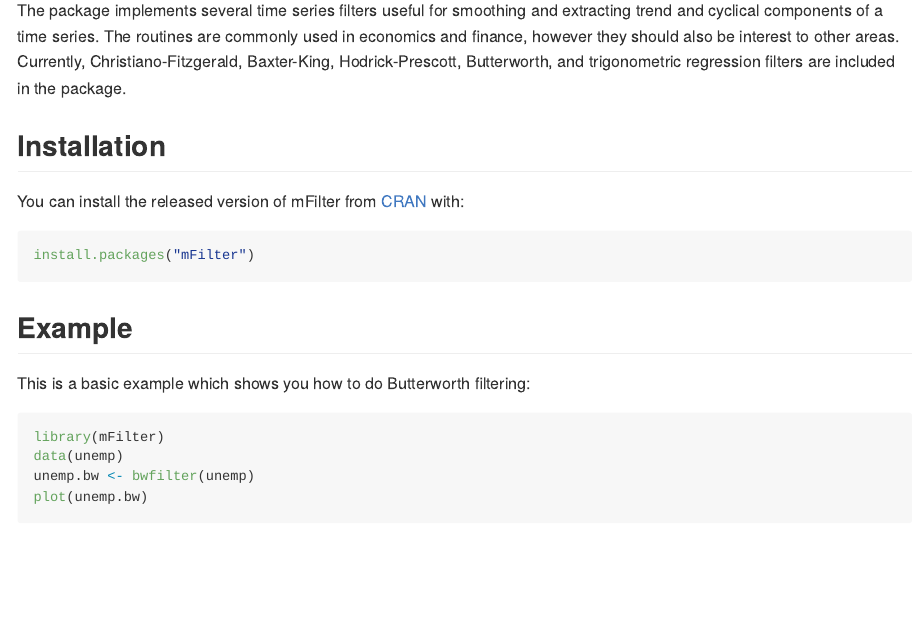
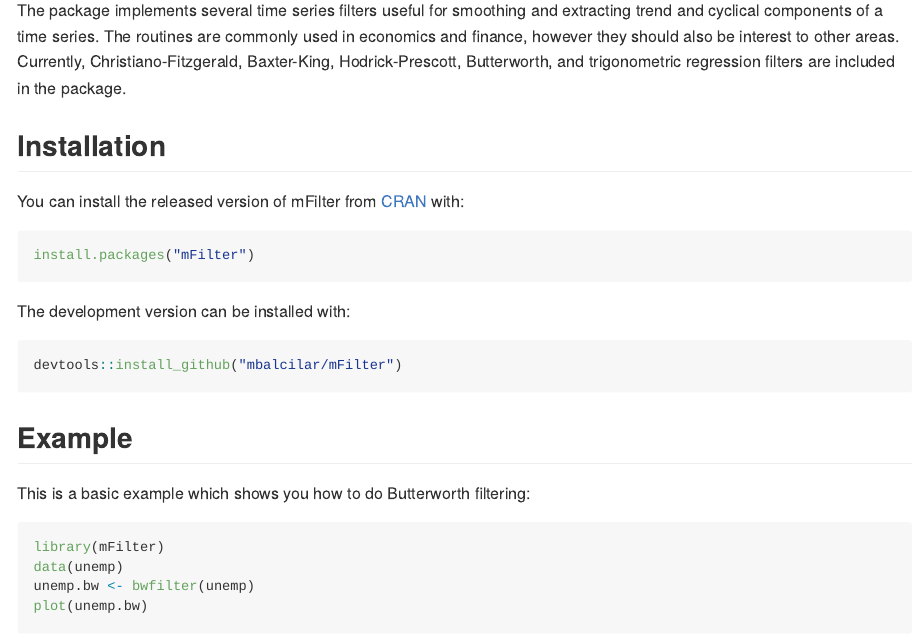
Before and after one commit to mbalcilar/mFilter, an R Markdown document (README.Rmd): the page in a window 1100 px wide, from 110 px down. Rendered offline with R 4.5, knitr and Pandoc, with nearby package versions; some code elsewhere in the file could not run offline; badge pictures from the web are left out.

Commit message:
gen readme from rnw

````diff
--- a/README.Rmd
+++ b/README.Rmd
@@ -30,6 +28,12 @@
 
 ``` r
 install.packages("mFilter")
+```
+
+The development version can be installed with:
+
+``` r
+devtools::install_github("mbalcilar/mFilter")
 ```
 
 ## Example
````
Also changed, not shown: README.md, README.Rmd (2 more changed lines), 3 other files.
